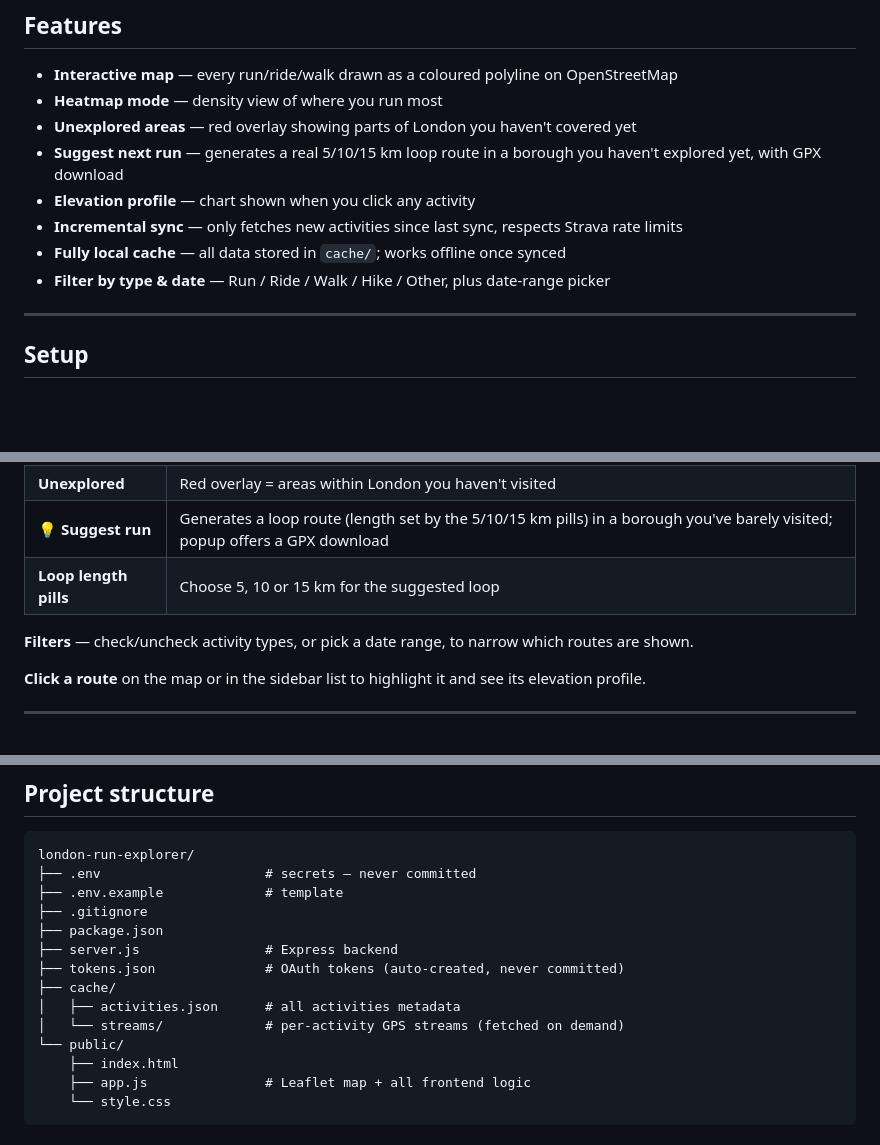
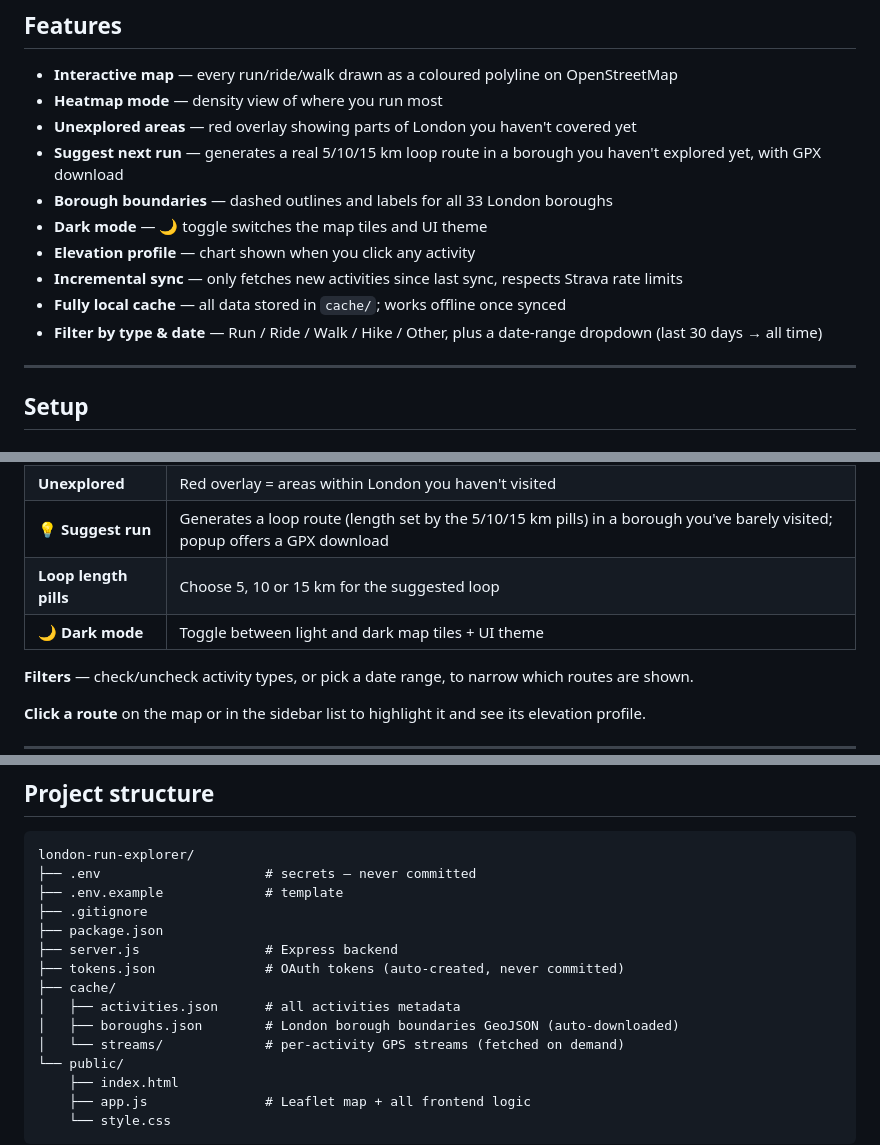
Before and after one commit to timotizianomeier/StravaMap, a Markdown page: README.md, 3 parts joined by grey strips. Drawn GitHub-style; blank space fills up the shorter version.

Commit message:
Update README: dark mode, borough boundaries, date filter details
Co-Authored-By: Claude Fable 5 <noreply@anthropic.com>

```diff
--- a/README.md
+++ b/README.md
@@ -10,10 +10,12 @@ Visualise all your Strava activities as GPS traces on an interactive London map.
 - **Heatmap mode** — density view of where you run most
 - **Unexplored areas** — red overlay showing parts of London you haven't covered yet
 - **Suggest next run** — generates a real 5/10/15 km loop route in a borough you haven't explored yet, with GPX download
+- **Borough boundaries** — dashed outlines and labels for all 33 London boroughs
+- **Dark mode** — 🌙 toggle switches the map tiles and UI theme
 - **Elevation profile** — chart shown when you click any activity
 - **Incremental sync** — only fetches new activities since last sync, respects Strava rate limits
 - **Fully local cache** — all data stored in `cache/`; works offline once synced
-- **Filter by type & date** — Run / Ride / Walk / Hike / Other, plus date-range picker
+- **Filter by type & date** — Run / Ride / Walk / Hike / Other, plus a date-range dropdown (last 30 days → all time)
 
 ---
 
@@ -85,6 +87,7 @@ Click **"↻ Sync new runs"** in the sidebar. The first sync fetches all your ac
 | **Unexplored** | Red overlay = areas within London you haven't visited |
 | **💡 Suggest run** | Generates a loop route (length set by the 5/10/15 km pills) in a borough you've barely visited; popup offers a GPX download |
 | **Loop length pills** | Choose 5, 10 or 15 km for the suggested loop |
+| **🌙 Dark mode** | Toggle between light and dark map tiles + UI theme |
 
 **Filters** — check/uncheck activity types, or pick a date range, to narrow which routes are shown.
 
@@ -104,6 +107,7 @@ london-run-explorer/
 ├── tokens.json              # OAuth tokens (auto-created, never committed)
 ├── cache/
 │   ├── activities.json      # all activities metadata
+│   ├── boroughs.json        # London borough boundaries GeoJSON (auto-downloaded)
 │   └── streams/             # per-activity GPS streams (fetched on demand)
 └── public/
     ├── index.html
```
